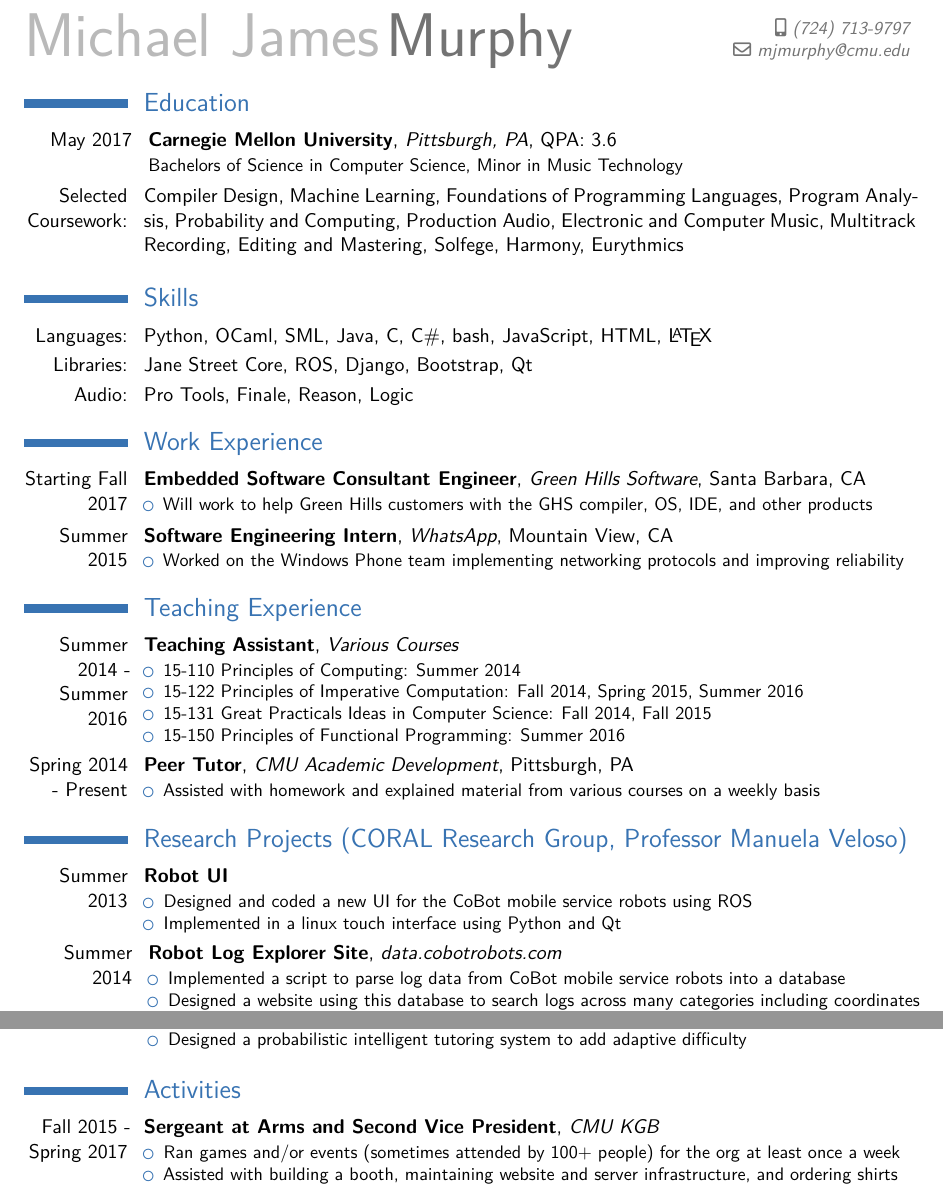
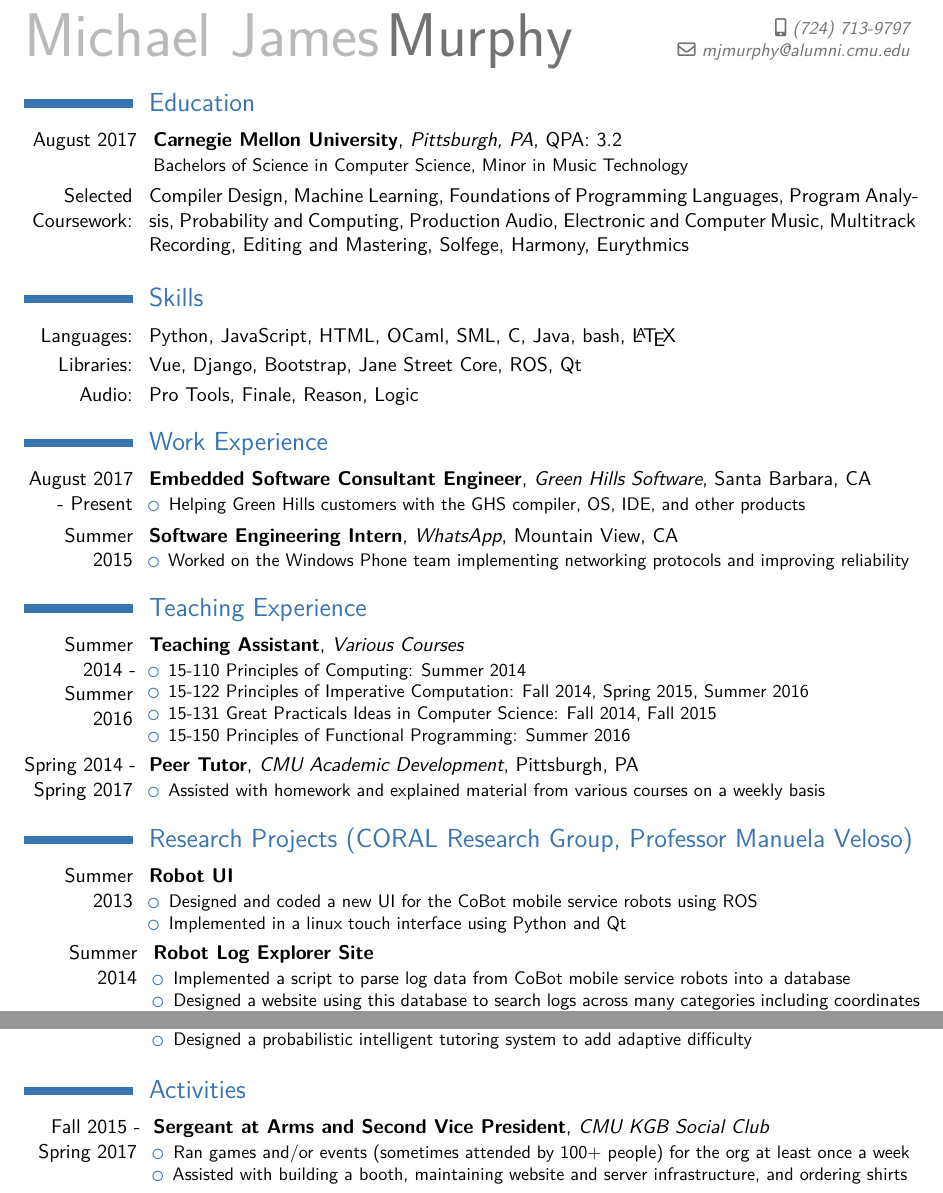
Before and after one commit to michaelfelixmurphy/Resume, a LaTeX CV (mjmurphy-resume.tex): two parts of the page, joined at a grey line, cut so that both start at the same text. Compiled offline with XeLaTeX.

Commit message:
Update resume for TEALS application
Widen left column so Spring YYYY fits

Set hyperref option so hrefs don't have a slight indent

Update mailing and email addresses

Set CMU final graduation date and QPA

Update languages and add Vue to libraries

Change GHS to present tense

Set end date on tutoring

Remove cobot URL

Add KGB link and "Social Club"

```diff
--- a/mjmurphy-resume.tex
+++ b/mjmurphy-resume.tex
@@ -19,7 +19,7 @@
 % For ensuring 1 in margin:
 %\usepackage[left=1in, right=.9in, top=.5in, bottom=.4in]{geometry}
 
-\setlength{\hintscolumnwidth}{2cm} % Shrinks width of left column
+\setlength{\hintscolumnwidth}{2.1cm} % Shrinks width of left column
 \AtBeginDocument{\recomputelengths}
 
 % Character encoding
@@ -34,14 +34,18 @@
 % Suppress automatic page numbering
 \nopagenumbers{}
 
+% Hyperref slightly indents hrefs unless colorlinks is true
+% Work around it by setting the color to black
+\AfterPreamble{\hypersetup{colorlinks=true, urlcolor=black}}
+
 %------------------------------------------
 
 % Personal Information
 \name{Michael James}{Murphy}
-%\address{2537 Clubhouse Drive}{Wexford, PA 15090}
-%\address{Carnegie Mellon University SMC 3373}{Pittsburgh, PA 15289}
+%\address{1613 Chapala St, Apt B}{Santa Barbara, CA 93101}
+%\address{30 W Sola St}{Santa Barbara, CA 93101}
 \phone[mobile]{(724) 713-9797}
-\email{mjmurphy@cmu.edu}
+\email{mjmurphy@alumni.cmu.edu}
 %\homepage{}
 
 %\title{Michael J Murphy's Resume}
@@ -61,9 +65,10 @@
 \section{Education}
   \href{http://coursecatalog.web.cmu.edu/schoolofcomputerscience/#curriculum-b.s.incomputerscience}
   {
-    \cventry{May 2017}{Carnegie Mellon University}{Pittsburgh, PA}{QPA: 3.6}{}
+    \cventry{August 2017}{Carnegie Mellon University}{Pittsburgh, PA}{QPA: 3.2}{}
       {Bachelors of Science in Computer Science, Minor in Music Technology}
-    \cvline{Selected Coursework:}{
+    \cvline{Selected Coursework:}
+      {
         Compiler Design,
         Machine Learning,
         Foundations of Programming Languages,
@@ -89,16 +94,16 @@
 %    {}{High School Diploma}
 
 \section{Skills}
-  \cvline{Languages:}{Python, OCaml, SML, Java, C, C\#, bash, JavaScript, HTML, \LaTeX}
-  \cvline{Libraries:}{Jane Street Core, ROS, Django, Bootstrap, Qt}
+  \cvline{Languages:}{Python, JavaScript, HTML, OCaml, SML, C, Java, bash, \LaTeX}
+  \cvline{Libraries:}{Vue, Django, Bootstrap, Jane Street Core, ROS, Qt}
   \cvline{Audio:}{Pro Tools, Finale, Reason, Logic}
 
 \section{Work Experience}
-  \cventry{Starting Fall 2017}{Embedded Software Consultant Engineer}
+  \cventry{August 2017 - Present}{Embedded Software Consultant Engineer}
     {Green Hills Software}{Santa Barbara, CA}{}{
       \begin{itemize}
-        \item Will work to help Green Hills customers with the GHS compiler,
-          OS, IDE, and other products
+        \item Helping Green Hills customers with the GHS compiler, OS, IDE, and
+          other products
       \end{itemize}
     }
   \cventry{Summer 2015}{Software Engineering Intern}{WhatsApp}
@@ -156,9 +161,8 @@
         \item 15-150 Principles of Functional Programming: Summer 2016
       \end{itemize}
     }
-  \cventry{Spring 2014 - Present}{Peer Tutor}{CMU Academic Development}
-    {Pittsburgh, PA}{}
-    {
+  \cventry{Spring 2014 - Spring 2017}{Peer Tutor}{CMU Academic Development}
+    {Pittsburgh, PA}{}{
       \begin{itemize}
         \item Assisted with homework and explained material from various courses
           on a weekly basis
@@ -175,8 +179,9 @@
 %        third party libraries
     \end{itemize}}
   \href{http://data.cobotrobots.com}{
-    \cventry{Summer 2014}{Robot Log Explorer Site}{data.cobotrobots.com}{}{}
-    {
+    \cventry{Summer 2014}{Robot Log Explorer Site}
+      % {data.cobotrobots.com}
+      {}{}{}{
         \begin{itemize}
           \item Implemented a script to parse log data from CoBot mobile service
             robots into a database
@@ -212,8 +218,9 @@
 %  \cvline{Spring 2014}{School of Computer Science Dean's List}
 
 \section{Activities}
+  \href{https://thebridge.cmu.edu/organization/kgb}{
     \cventry{Fall 2015 - Spring 2017}{Sergeant at Arms and Second Vice President}
-    {CMU KGB}{}{}
+    {CMU KGB Social Club}{}{}
     {
       \begin{itemize}
         \item Ran games and/or events (sometimes attended by 100+ people) for
```
Also changed, not shown: mjmurphy-resume.pdf, mjmurphy-resume.tex (4 more changed lines). Lines whose indentation alone changed are shown as unchanged.
